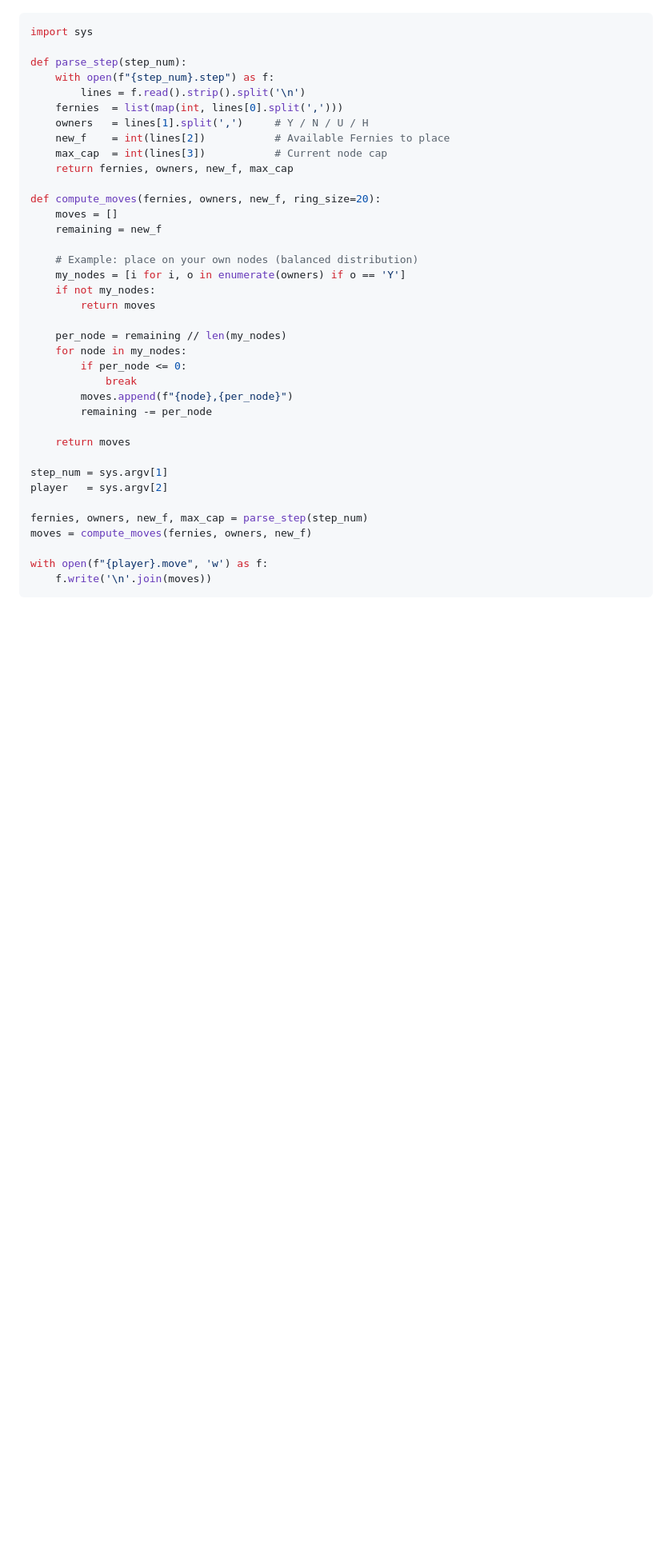
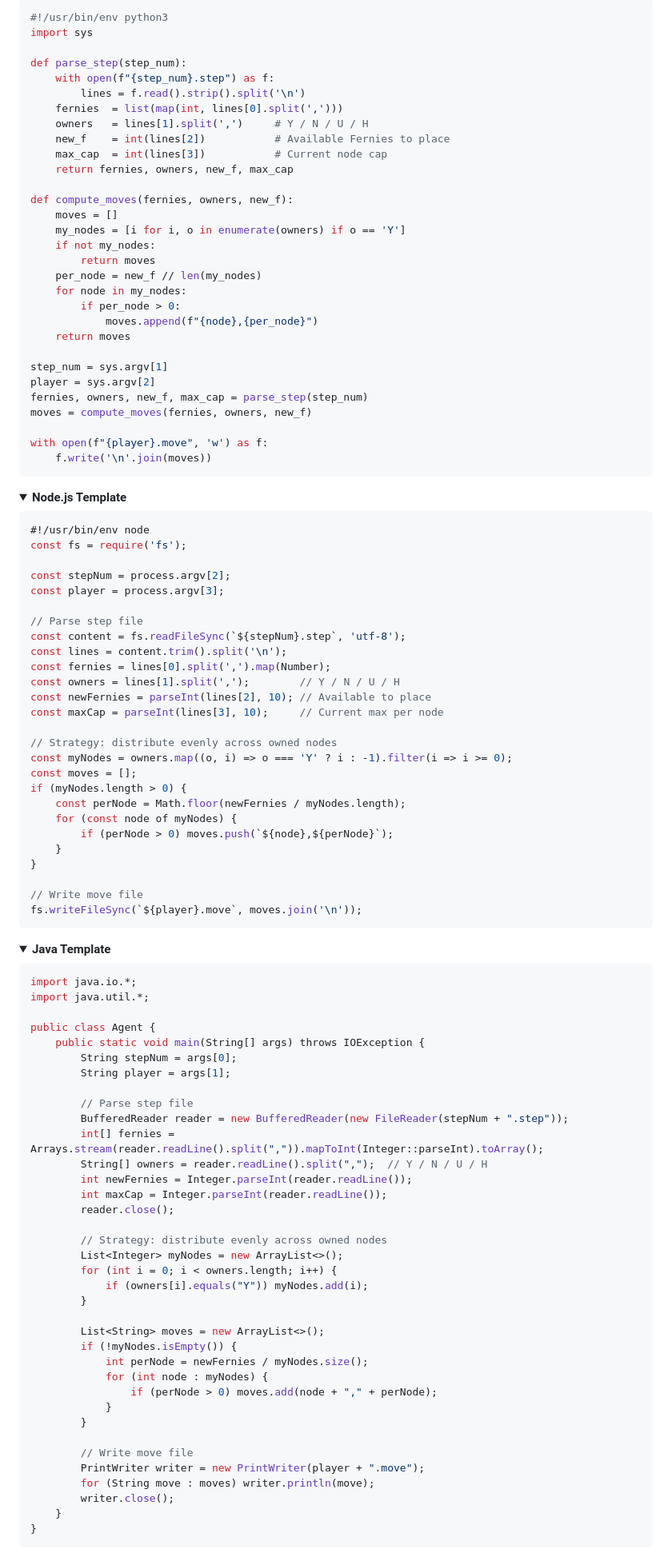
Before and after one commit to Anirach/ringwars3d, a Markdown page: README.md, the part around one of its changes. Shown at 80% size. Drawn GitHub-style; folded sections open; blank space fills up the shorter version.

Commit message:
docs: add Java and Node.js agent starter templates
All three supported languages now have templates in collapsible sections

Co-Authored-By: Claude Opus 4.5 <noreply@anthropic.com>

````diff
--- a/README.md
+++ b/README.md
@@ -220,5 +223,6 @@ Each line = `nodeIndex,amount` — place `amount` Fernies on node `nodeIndex`.
 
 ```python
+#!/usr/bin/env python3
 import sys
 
 def parse_step(step_num):
@@ -230,30 +234,101 @@ def parse_step(step_num):
     max_cap  = int(lines[3])           # Current node cap
     return fernies, owners, new_f, max_cap
 
-def compute_moves(fernies, owners, new_f, ring_size=20):
+def compute_moves(fernies, owners, new_f):
     moves = []
-    remaining = new_f
-
-    # Example: place on your own nodes (balanced distribution)
     my_nodes = [i for i, o in enumerate(owners) if o == 'Y']
     if not my_nodes:
         return moves
-
-    per_node = remaining // len(my_nodes)
+    per_node = new_f // len(my_nodes)
     for node in my_nodes:
-        if per_node <= 0:
-            break
-        moves.append(f"{node},{per_node}")
-        remaining -= per_node
-
+        if per_node > 0:
+            moves.append(f"{node},{per_node}")
     return moves
 
 step_num = sys.argv[1]
-player   = sys.argv[2]
-
+player = sys.argv[2]
 fernies, owners, new_f, max_cap = parse_step(step_num)
 moves = compute_moves(fernies, owners, new_f)
 
 with open(f"{player}.move", 'w') as f:
     f.write('\n'.join(moves))
 ```
+
+</details>
+
+<details>
+<summary><b>Node.js Template</b></summary>
+
+```javascript
+#!/usr/bin/env node
+const fs = require('fs');
+
+const stepNum = process.argv[2];
+const player = process.argv[3];
+
+// Parse step file
+const content = fs.readFileSync(`${stepNum}.step`, 'utf-8');
+const lines = content.trim().split('\n');
+const fernies = lines[0].split(',').map(Number);
+const owners = lines[1].split(',');        // Y / N / U / H
+const newFernies = parseInt(lines[2], 10); // Available to place
+const maxCap = parseInt(lines[3], 10);     // Current max per node
+
+// Strategy: distribute evenly across owned nodes
+const myNodes = owners.map((o, i) => o === 'Y' ? i : -1).filter(i => i >= 0);
+const moves = [];
+if (myNodes.length > 0) {
+    const perNode = Math.floor(newFernies / myNodes.length);
+    for (const node of myNodes) {
+        if (perNode > 0) moves.push(`${node},${perNode}`);
+    }
+}
+
+// Write move file
+fs.writeFileSync(`${player}.move`, moves.join('\n'));
+```
+
+</details>
+
+<details>
+<summary><b>Java Template</b></summary>
+
+```java
+import java.io.*;
+import java.util.*;
+
+public class Agent {
+    public static void main(String[] args) throws IOException {
+        String stepNum = args[0];
+        String player = args[1];
+
+        // Parse step file
+        BufferedReader reader = new BufferedReader(new FileReader(stepNum + ".step"));
+        int[] fernies = Arrays.stream(reader.readLine().split(",")).mapToInt(Integer::parseInt).toArray();
+        String[] owners = reader.readLine().split(",");  // Y / N / U / H
+        int newFernies = Integer.parseInt(reader.readLine());
+        int maxCap = Integer.parseInt(reader.readLine());
+        reader.close();
+
+        // Strategy: distribute evenly across owned nodes
+        List<Integer> myNodes = new ArrayList<>();
+        for (int i = 0; i < owners.length; i++) {
+            if (owners[i].equals("Y")) myNodes.add(i);
+        }
+
+        List<String> moves = new ArrayList<>();
+        if (!myNodes.isEmpty()) {
+            int perNode = newFernies / myNodes.size();
+            for (int node : myNodes) {
+                if (perNode > 0) moves.add(node + "," + perNode);
+            }
+        }
+
+        // Write move file
+        PrintWriter writer = new PrintWriter(player + ".move");
+        for (String move : moves) writer.println(move);
+        writer.close();
+    }
+}
+```
+
````
Also changed, not shown: other parts of README.md (+7 -1 lines).
